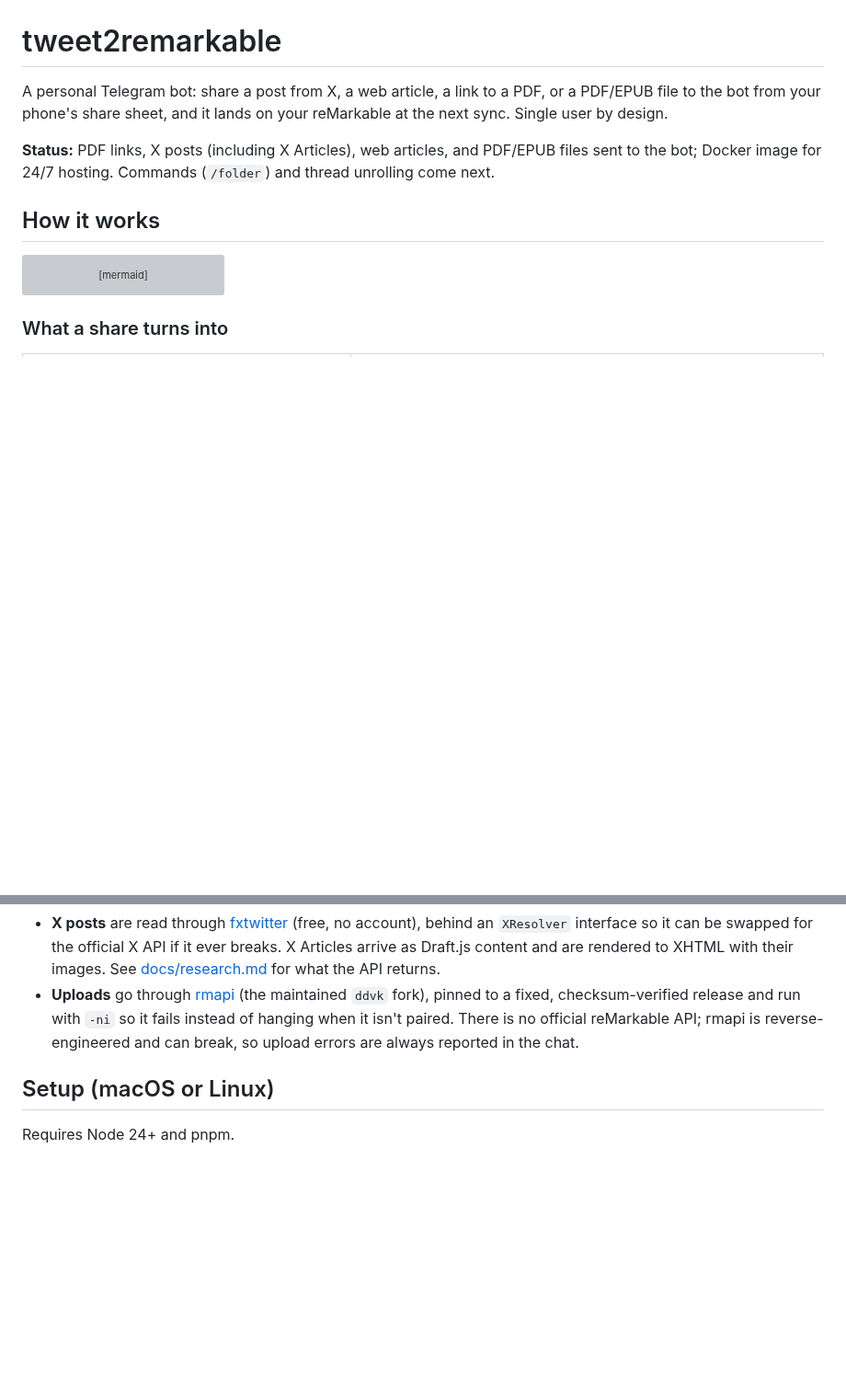
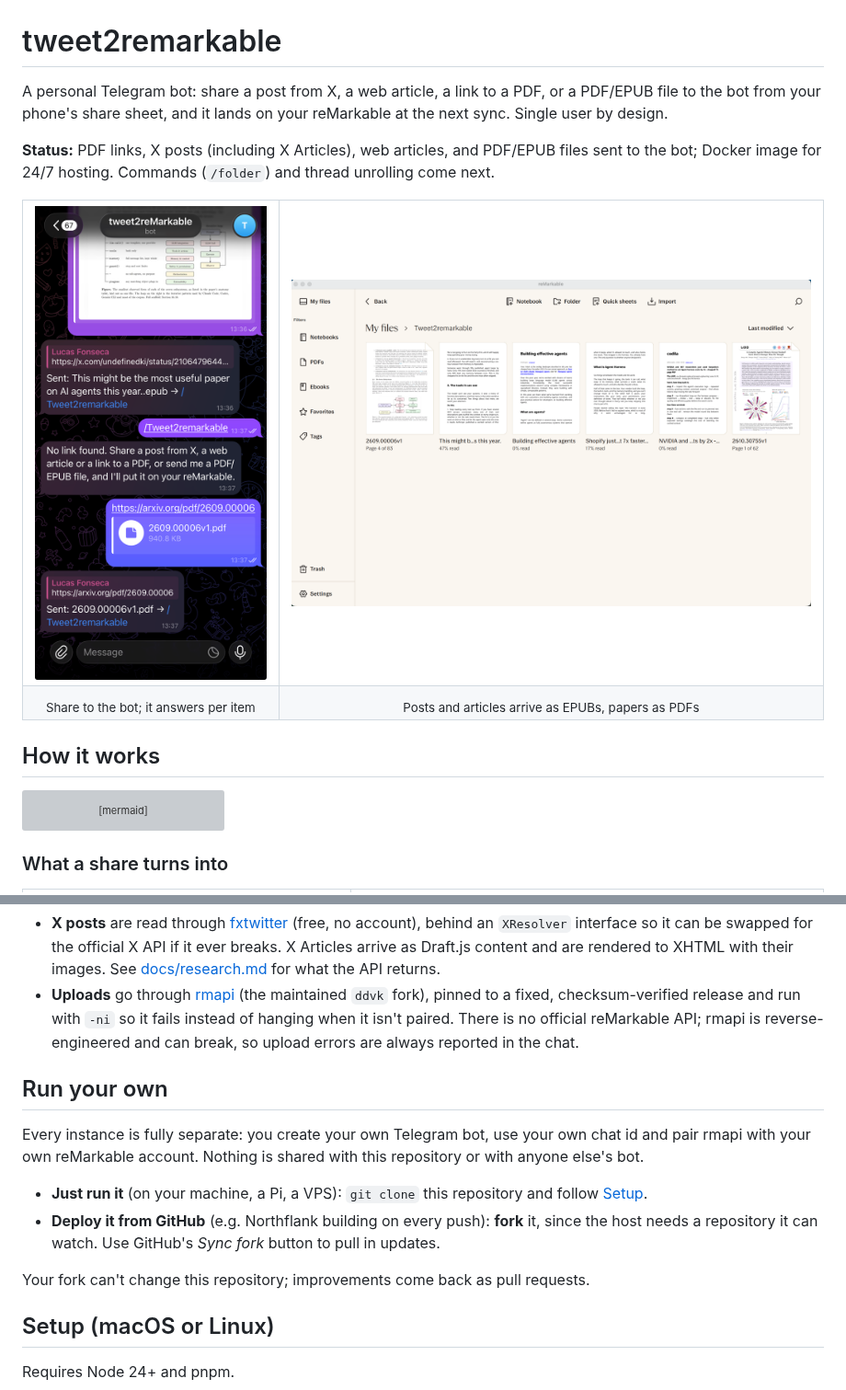
Before and after one commit to lucaslimafons/tweet2remarkable, a Markdown page: README.md, 2 parts joined by grey strips. Shown at 92% size. GitHub-like rendering; pictures changed too: docs/images/remarkable-folder.png (added), docs/images/telegram-chat.png (added); blank space fills up the shorter version; grey boxes are pictures that could not be loaded.

Commit message:
docs: add screenshots and a run-your-own section to the README
Co-Authored-By: Claude Opus 5.5 <noreply@anthropic.com>

```diff
--- a/README.md
+++ b/README.md
@@ -5,6 +5,17 @@ your phone's share sheet, and it lands on your reMarkable at the next sync. Sing
 
 **Status:** PDF links, X posts (including X Articles), web articles, and PDF/EPUB files sent to the bot; Docker
 image for 24/7 hosting. Commands (`/folder`) and thread unrolling come next.
+
+<table>
+  <tr>
+    <td width="32%"><img src="docs/images/telegram-chat.png" alt="Telegram chat: an X post and an arXiv link shared to the bot, each answered with 'Sent: … → /Tweet2remarkable'"></td>
+    <td><img src="docs/images/remarkable-folder.png" alt="The reMarkable app's Tweet2remarkable folder with EPUBs of X posts and articles next to arXiv PDFs"></td>
+  </tr>
+  <tr>
+    <td align="center"><sub>Share to the bot; it answers per item</sub></td>
+    <td align="center"><sub>Posts and articles arrive as EPUBs, papers as PDFs</sub></td>
+  </tr>
+</table>
 
 ## How it works
 
@@ -82,6 +93,17 @@ flowchart LR
   checksum-verified release and run with `-ni` so it fails instead of hanging when it isn't paired. There is no
   official reMarkable API; rmapi is reverse-engineered and can break, so upload errors are always reported in the
   chat.
+
+## Run your own
+
+Every instance is fully separate: you create your own Telegram bot, use your own chat id and pair rmapi with your
+own reMarkable account. Nothing is shared with this repository or with anyone else's bot.
+
+- **Just run it** (on your machine, a Pi, a VPS): `git clone` this repository and follow [Setup](#setup-macos-or-linux).
+- **Deploy it from GitHub** (e.g. Northflank building on every push): **fork** it, since the host needs a
+  repository it can watch. Use GitHub's *Sync fork* button to pull in updates.
+
+Your fork can't change this repository; improvements come back as pull requests.
 
 ## Setup (macOS or Linux)
 
```
